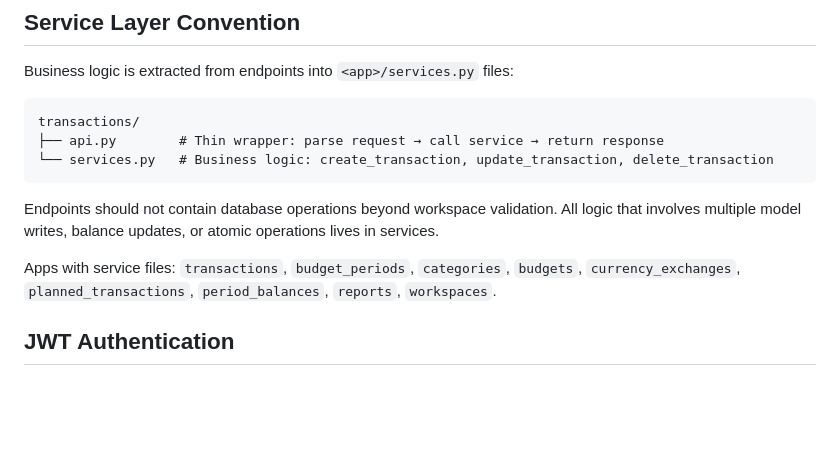
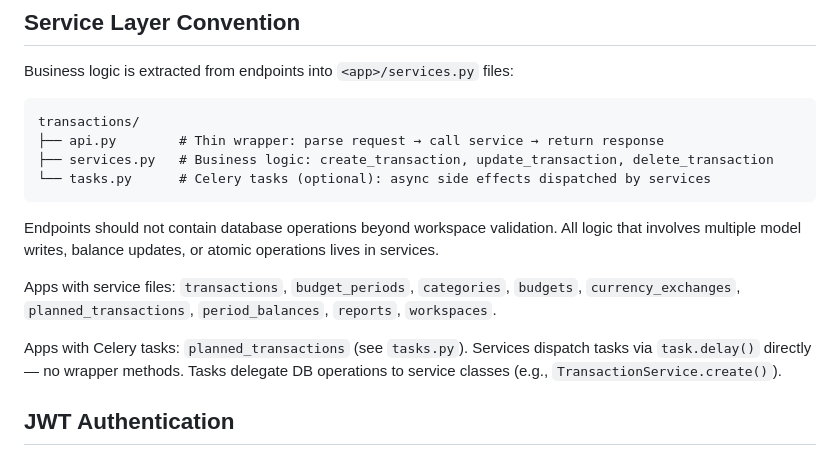
Before and after one commit to Owlgarth/finances, a Markdown page: backend/README.md, the part around the change. Rendered like a GitHub page; blank space fills up the shorter version.

Commit message:
docs: update docs for Celery planned transaction execution and centralized closing balance

````diff
--- a/backend/README.md
+++ b/backend/README.md
@@ -71,12 +71,15 @@ Business logic is extracted from endpoints into `<app>/services.py` files:
 ```
 transactions/
 ├── api.py        # Thin wrapper: parse request → call service → return response
-└── services.py   # Business logic: create_transaction, update_transaction, delete_transaction
+├── services.py   # Business logic: create_transaction, update_transaction, delete_transaction
+└── tasks.py      # Celery tasks (optional): async side effects dispatched by services
 ```
 
 Endpoints should not contain database operations beyond workspace validation. All logic that involves multiple model writes, balance updates, or atomic operations lives in services.
 
 Apps with service files: `transactions`, `budget_periods`, `categories`, `budgets`, `currency_exchanges`, `planned_transactions`, `period_balances`, `reports`, `workspaces`.
+
+Apps with Celery tasks: `planned_transactions` (see `tasks.py`). Services dispatch tasks via `task.delay()` directly — no wrapper methods. Tasks delegate DB operations to service classes (e.g., `TransactionService.create()`).
 
 ## JWT Authentication
 
````
Also changed, not shown: docs/architecture.md (+37 -10 lines), docs/workflow.md (+21 -7 lines).
